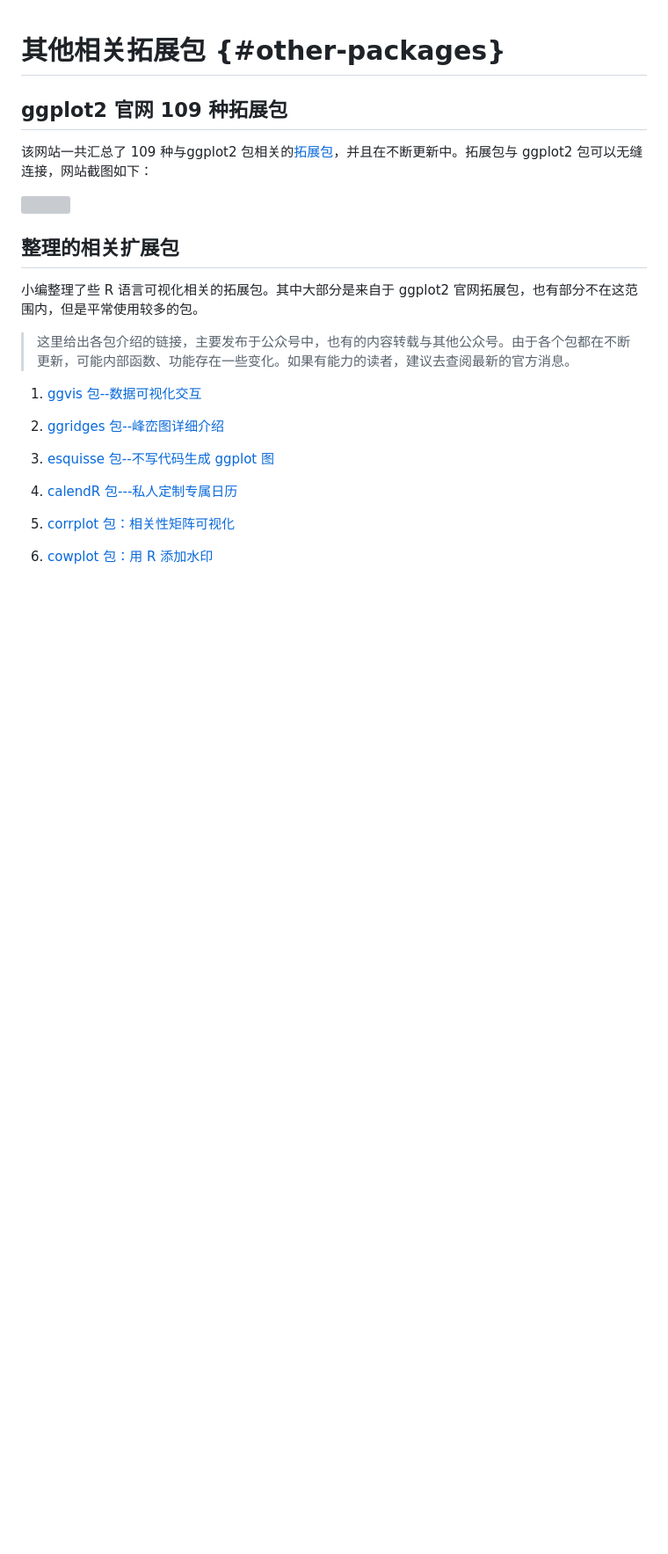
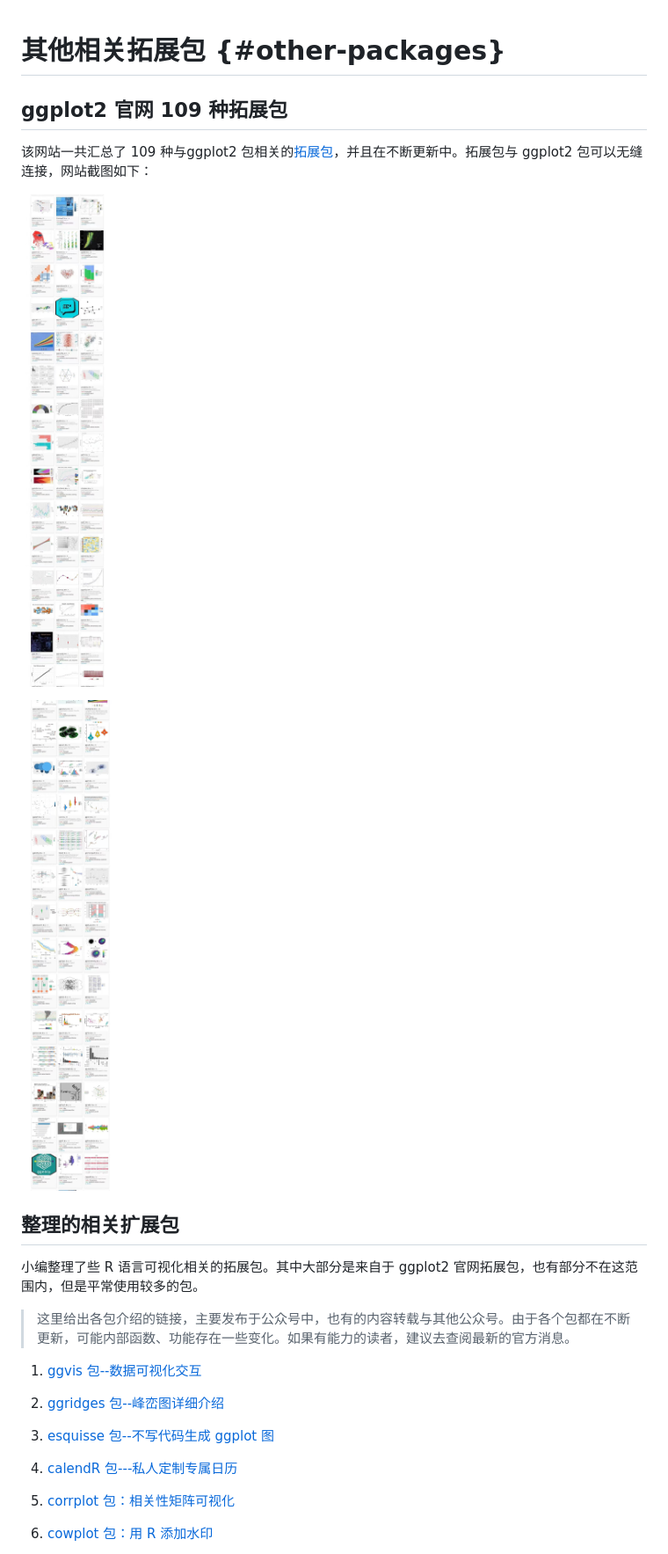
Before and after one commit to liangliangzhuang/R-tutorial, a Markdown page: 4001-other-packages.md, the part around the change. Shown: that part at 88% size. Drawn GitHub-style; pictures changed too: images/38701658555592_.pic.jpg (added), images/38711658555602_.pic.jpg (added); blank space fills up the shorter version; grey boxes are pictures that could not be loaded.

```diff
--- a/4001-other-packages.md
+++ b/4001-other-packages.md
@@ -6,7 +6,9 @@
 
 该网站一共汇总了 109 种与ggplot2 包相关的[拓展包](https://exts.ggplot2.tidyverse.org/gallery/)，并且在不断更新中。拓展包与 ggplot2 包可以无缝连接，网站截图如下：
 
-![](images/paste-3B74BCEF.png)
+![](images/38711658555602_.pic.jpg)
+
+![](images/38701658555592_.pic.jpg)
 
 ## 整理的相关扩展包
 
```
Also changed, not shown: 3 other files.
